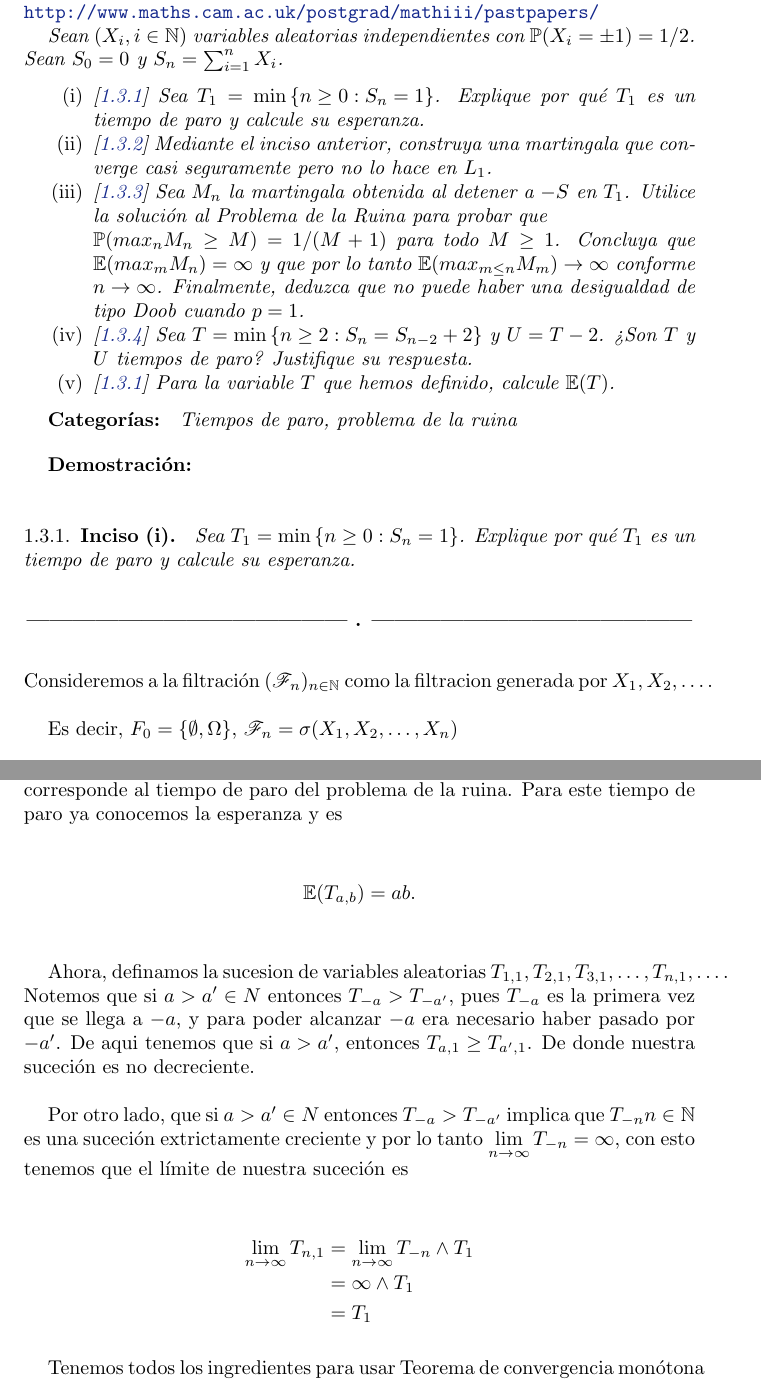
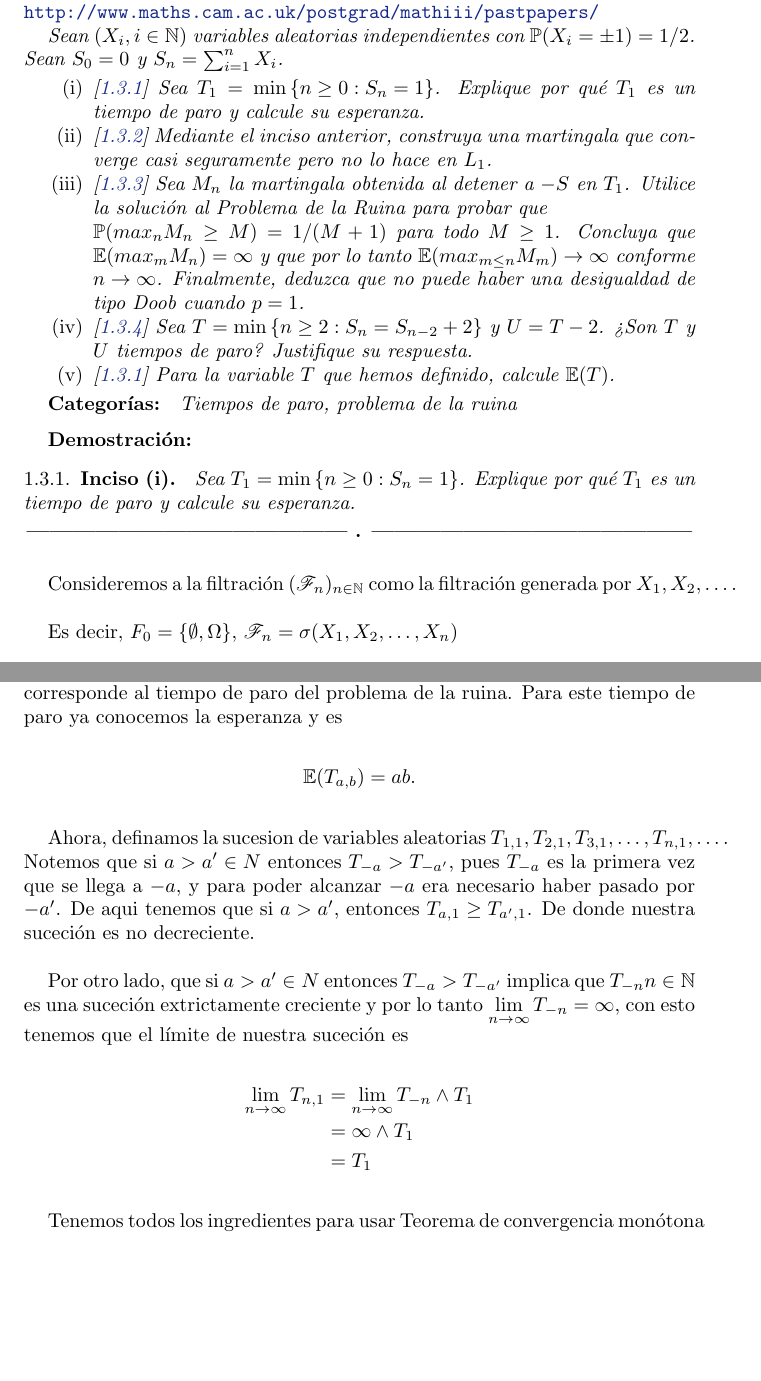
Before and after one commit to bloodyvesp/stocasticprocesses, a LaTeX problem sheet (tareas.tex, which reads tarea1/problema1_3/inciso1_3_1.tex): two parts of pages 6 and 7 of 55, joined at a grey line, cut so that both start at the same text, the shorter picture padded with empty space. Compiled offline with pdfLaTeX.

```diff
--- a/tarea1/problema1_3/inciso1_3_1.tex
+++ b/tarea1/problema1_3/inciso1_3_1.tex
@@ -1,13 +1,14 @@
 \emph
 {
 	Sea $T_1=\min\set{n\geq 0:S_n=1}$. Explique por qu\'e $T_1$ es un
-	tiempo de paro y calcule su esperanza.\\
+	tiempo de paro y calcule su esperanza.
 }
 \afterstatement
-	Consideremos a la filtración $(\F_n)_{n\in\N}$ como la filtracion
+
+	Consideremos a la filtración $(\F_n)_{n\in\N}$ como la filtración
 	generada por $X_1, X_2, \dots$.\par\null
 
-	Es decir, $F_0 = \{\emptyset, \Omega\}$, $\F_n = \sigma(X_1, X_2, \dots, X_n)$\\
+	Es decir, $F_0 = \{\emptyset, \Omega\}$, $\F_n = \sigma(X_1, X_2, \dots, X_n)$\par\null
 
 	Nótese que $S_0$ es medible bajo cualquier sigma álgebra por ser constante, en particular bajo
 	$\F_0$.\par\null
@@ -53,7 +54,7 @@
         \lim_{n\rightarrow\infty} T_{n,1}   &=  \lim_{n\rightarrow\infty} T_{-n} \wedge T_1 \\
                                             &=  \infty \wedge T_1                           \\
                                             &=  T_1
-	\end{align}
+	\end{align}\par\null
 
 	Tenemos todos los ingredientes para usar Teorema de convergencia monótona sobre nuestra suceción
 	y la variable $T_1$. Nuestra sucecion es monótona y converge puntualmente a $T_1$. Utilizando
```
Also changed, not shown: tarea1/problema1_3/inciso1_3_1.tex (2 more changed lines).
